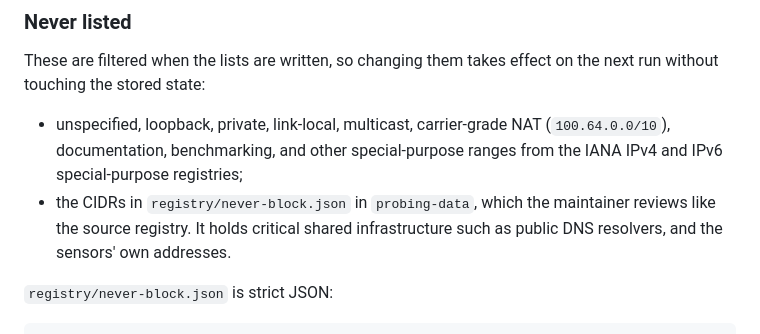
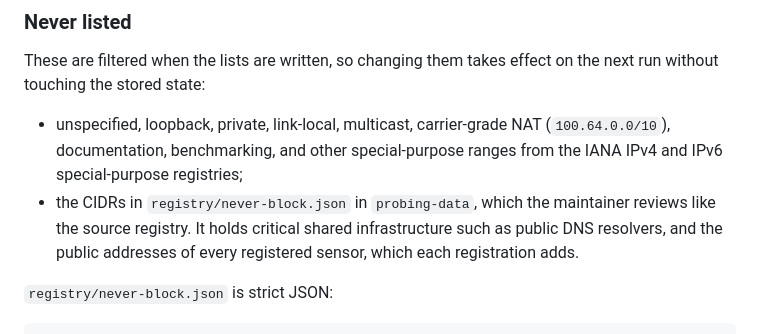
Before and after one commit to gasserp/probing, a Markdown page: docs/deny-list.md, the part around the change. GitHub-like rendering.

```diff
--- a/docs/deny-list.md
+++ b/docs/deny-list.md
@@ -72,7 +72,8 @@ on the next run without touching the stored state:
   ranges from the IANA IPv4 and IPv6 special-purpose registries;
 - the CIDRs in `registry/never-block.json` in `probing-data`, which the
   maintainer reviews like the source registry. It holds critical shared
-  infrastructure such as public DNS resolvers, and the sensors' own addresses.
+  infrastructure such as public DNS resolvers, and the public addresses of
+  every registered sensor, which each registration adds.
 
 `registry/never-block.json` is strict JSON:
 
```
Also changed, not shown: docs/data-repository.md (+5 -0 lines), docs/raspberry-pi.md (+15 -1 lines).
